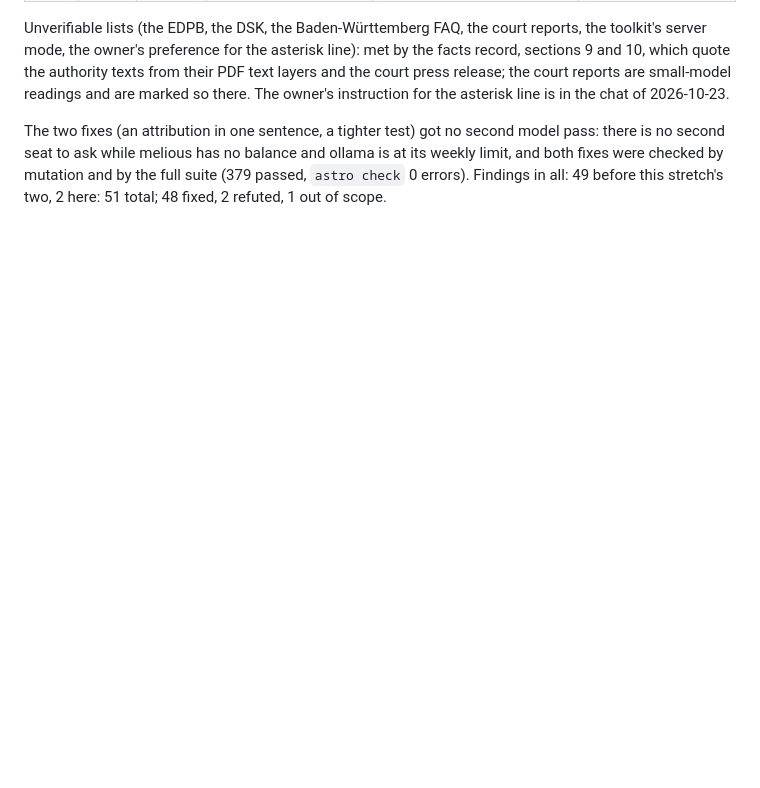
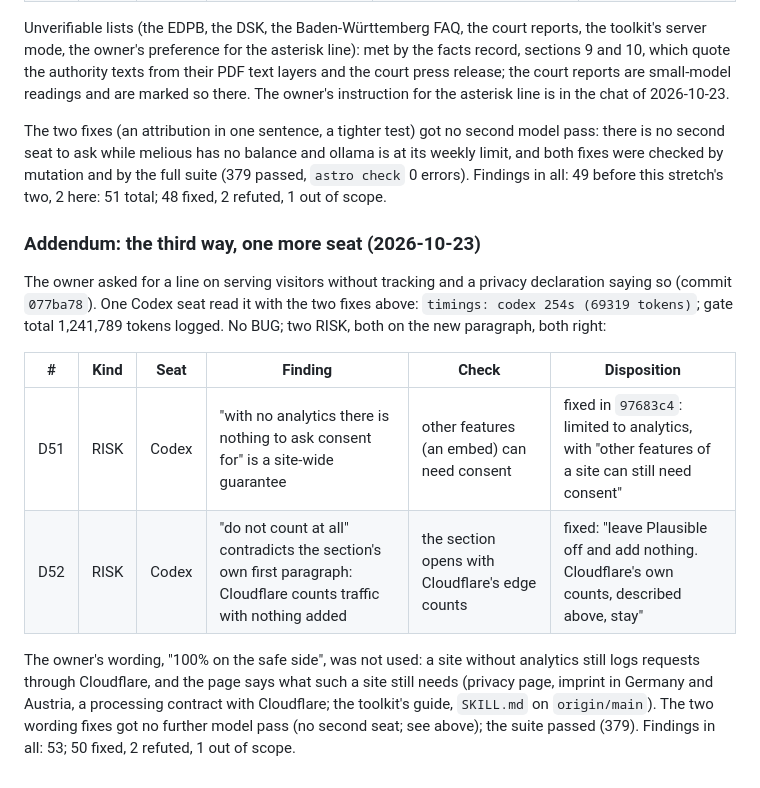
Before and after one commit to karero/croftweaver-site, a Markdown page: docs/reviews/REVIEW-diff-2026-10-22-what-it-runs-on.md, the part around the change. Rendered like a GitHub page; blank space fills up the shorter version.

Commit message:
docs/reviews: the third way, one seat, two findings
Co-Authored-By: Claude Sonnet 5.5 <noreply@anthropic.com>

```diff
--- a/docs/reviews/REVIEW-diff-2026-10-22-what-it-runs-on.md
+++ b/docs/reviews/REVIEW-diff-2026-10-22-what-it-runs-on.md
@@ -294,3 +294,20 @@ The two fixes (an attribution in one sentence, a tighter test) got no second mod
 ask while melious has no balance and ollama is at its weekly limit, and both fixes were checked by mutation and by the
 full suite (379 passed, `astro check` 0 errors). Findings in all: 49 before this stretch's two, 2 here: 51 total; 48
 fixed, 2 refuted, 1 out of scope.
+
+
+### Addendum: the third way, one more seat (2026-10-23)
+
+The owner asked for a line on serving visitors without tracking and a privacy declaration saying so (commit
+`077ba78`). One Codex seat read it with the two fixes above: `timings: codex 254s (69319 tokens)`; gate total
+1,241,789 tokens logged. No BUG; two RISK, both on the new paragraph, both right:
+
+| # | Kind | Seat | Finding | Check | Disposition |
+|---|---|---|---|---|---|
+| D51 | RISK | Codex | "with no analytics there is nothing to ask consent for" is a site-wide guarantee | other features (an embed) can need consent | fixed in `97683c4`: limited to analytics, with "other features of a site can still need consent" |
+| D52 | RISK | Codex | "do not count at all" contradicts the section's own first paragraph: Cloudflare counts traffic with nothing added | the section opens with Cloudflare's edge counts | fixed: "leave Plausible off and add nothing. Cloudflare's own counts, described above, stay" |
+
+The owner's wording, "100% on the safe side", was not used: a site without analytics still logs requests through
+Cloudflare, and the page says what such a site still needs (privacy page, imprint in Germany and Austria, a processing
+contract with Cloudflare; the toolkit's guide, `SKILL.md` on `origin/main`). The two wording fixes got no further model
+pass (no second seat; see above); the suite passed (379). Findings in all: 53; 50 fixed, 2 refuted, 1 out of scope.
```
